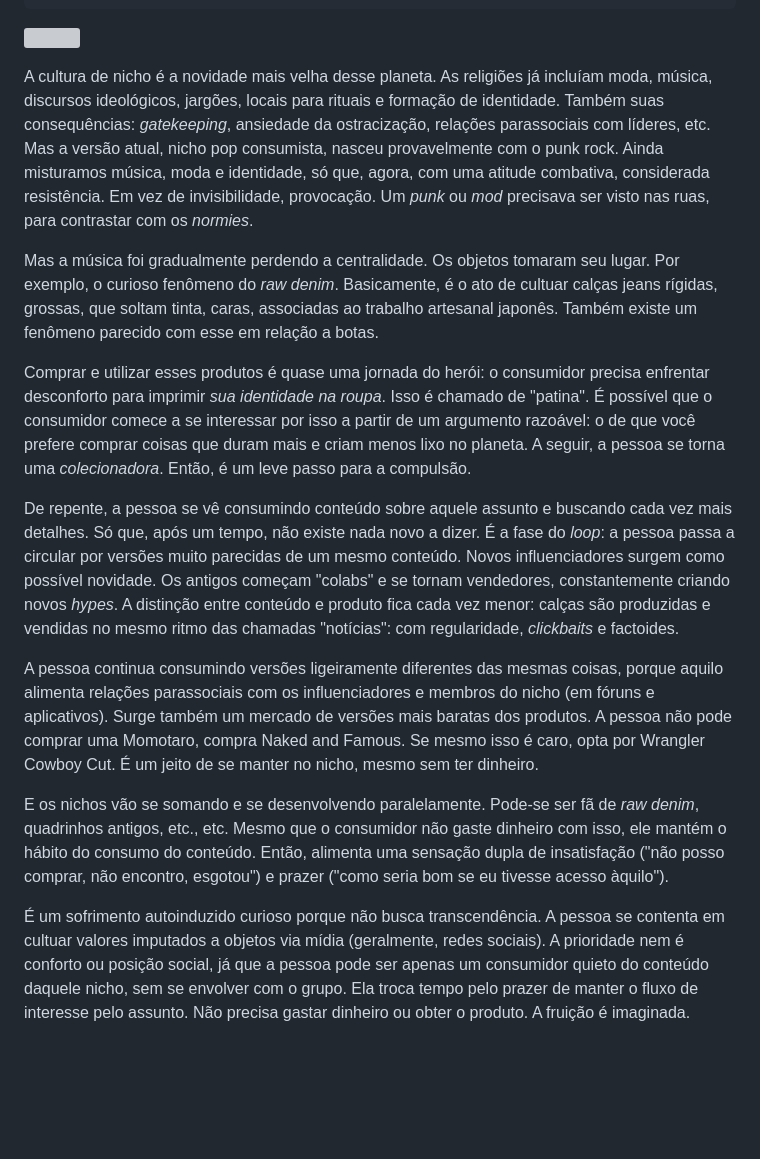
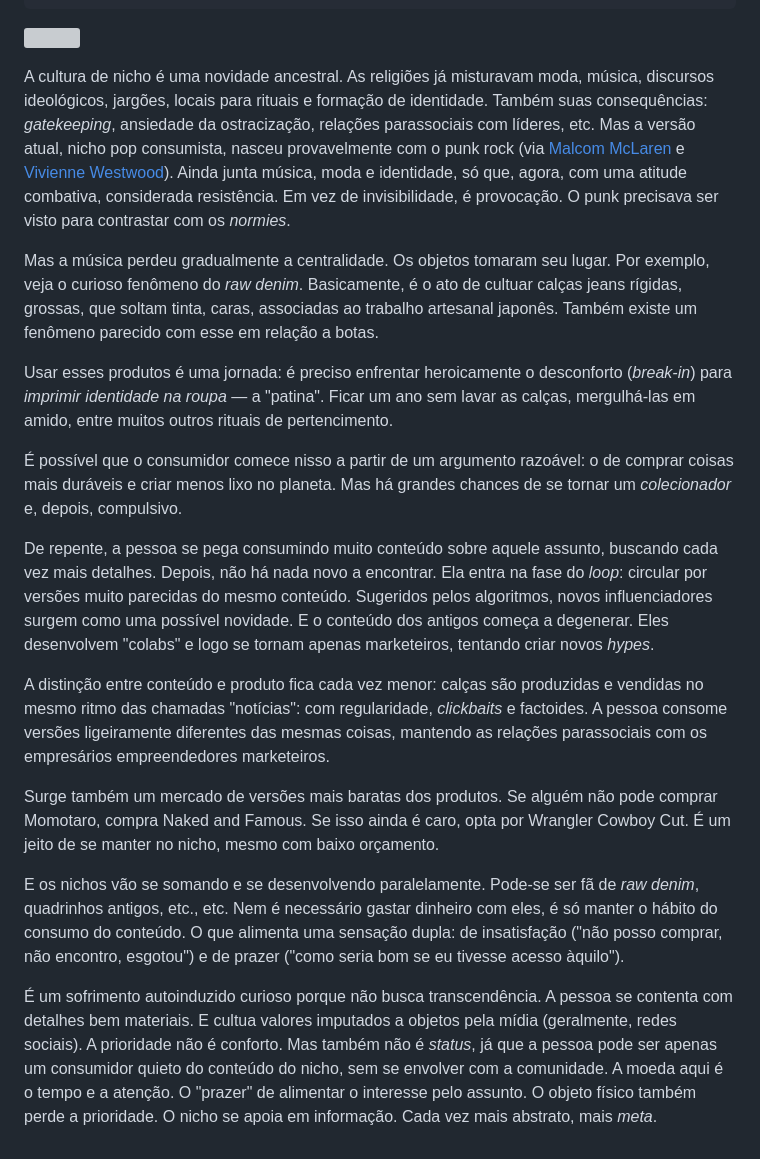
Before and after one commit to eduf/edufme, a Markdown page: src/posts/sofrimento-de-nicho.md, the part around the change. GitHub-like rendering; blank space fills up the shorter version; grey boxes are pictures that could not be loaded.

Commit message:
vault backup: 2026-05-23 19:32:13

```diff
--- a/src/posts/sofrimento-de-nicho.md
+++ b/src/posts/sofrimento-de-nicho.md
@@ -8,16 +8,20 @@ description: "Não precisamos dos objetos, apenas do desejo de obtê-los."
 
 ![](Screenshot%202026-05-23%20at%2016.31.48.png)
 
-A cultura de nicho é a novidade mais velha desse planeta. As religiões já incluíam moda, música, discursos ideológicos, jargões, locais para rituais e formação de identidade. Também suas consequências: _gatekeeping_, ansiedade da ostracização, relações parassociais com líderes, etc. Mas a versão atual, nicho pop consumista, nasceu provavelmente com o punk rock. Ainda misturamos música, moda e identidade, só que, agora, com uma atitude combativa, considerada resistência. Em vez de invisibilidade, provocação. Um *punk* ou *mod* precisava ser visto nas ruas, para contrastar com os _normies_.
+A cultura de nicho é uma novidade ancestral. As religiões já misturavam moda, música, discursos ideológicos, jargões, locais para rituais e formação de identidade. Também suas consequências: _gatekeeping_, ansiedade da ostracização, relações parassociais com líderes, etc. Mas a versão atual, nicho pop consumista, nasceu provavelmente com o punk rock (via [Malcom McLaren](https://en.wikipedia.org/wiki/Malcolm_McLaren) e [Vivienne Westwood](https://en.wikipedia.org/wiki/Vivienne_Westwood)). Ainda junta música, moda e identidade, só que, agora, com uma atitude combativa, considerada resistência. Em vez de invisibilidade, é provocação. O punk precisava ser visto para contrastar com os _normies_.
 
-Mas a música foi gradualmente perdendo a centralidade. Os objetos tomaram seu lugar. Por exemplo, o curioso fenômeno do _raw denim_. Basicamente, é o ato de cultuar calças jeans rígidas, grossas, que soltam tinta, caras, associadas ao trabalho artesanal japonês. Também existe um fenômeno parecido com esse em relação a botas.
+Mas a música perdeu gradualmente a centralidade. Os objetos tomaram seu lugar. Por exemplo, veja o curioso fenômeno do _raw denim_. Basicamente, é o ato de cultuar calças jeans rígidas, grossas, que soltam tinta, caras, associadas ao trabalho artesanal japonês. Também existe um fenômeno parecido com esse em relação a botas.
 
-Comprar e utilizar esses produtos é quase uma jornada do herói: o consumidor precisa enfrentar desconforto para imprimir _sua identidade na roupa_. Isso é chamado de "patina". É possível que o consumidor comece a se interessar por isso a partir de um argumento razoável: o de que você prefere comprar coisas que duram mais e criam menos lixo no planeta. A seguir, a pessoa se torna uma _colecionadora_. Então, é um leve passo para a compulsão.
+Usar esses produtos é uma jornada: é preciso enfrentar heroicamente o desconforto (*break-in*) para _imprimir identidade na roupa_ — a "patina". Ficar um ano sem lavar as calças, mergulhá-las em amido, entre muitos outros rituais de pertencimento.
 
-De repente, a pessoa se vê consumindo conteúdo sobre aquele assunto e buscando cada vez mais detalhes. Só que, após um tempo, não existe nada novo a dizer. É a fase do _loop_: a pessoa passa a circular por versões muito parecidas de um mesmo conteúdo. Novos influenciadores surgem como possível novidade. Os antigos começam "colabs" e se tornam vendedores, constantemente criando novos _hypes_. A distinção entre conteúdo e produto fica cada vez menor: calças são produzidas e vendidas no mesmo ritmo das chamadas "notícias": com regularidade, _clickbaits_ e factoides.
+É possível que o consumidor comece nisso a partir de um argumento razoável: o de comprar coisas mais duráveis e criar menos lixo no planeta. Mas há grandes chances de se tornar um _colecionador_ e, depois, compulsivo.
 
-A pessoa continua consumindo versões ligeiramente diferentes das mesmas coisas, porque aquilo alimenta relações parassociais com os influenciadores e membros do nicho (em fóruns e aplicativos). Surge também um mercado de versões mais baratas dos produtos. A pessoa não pode comprar uma Momotaro, compra Naked and Famous. Se mesmo isso é caro, opta por Wrangler Cowboy Cut. É um jeito de se manter no nicho, mesmo sem ter dinheiro.
+De repente, a pessoa se pega consumindo muito conteúdo sobre aquele assunto, buscando cada vez mais detalhes. Depois, não há nada novo a encontrar. Ela entra na fase do _loop_: circular por versões muito parecidas do mesmo conteúdo. Sugeridos pelos algoritmos, novos influenciadores surgem como uma possível novidade. E o conteúdo dos antigos começa a degenerar. Eles desenvolvem "colabs" e logo se tornam apenas marketeiros, tentando criar novos _hypes_.
 
-E os nichos vão se somando e se desenvolvendo paralelamente. Pode-se ser fã de *raw denim*, quadrinhos antigos, etc., etc. Mesmo que o consumidor não gaste dinheiro com isso, ele mantém o hábito do consumo do conteúdo. Então, alimenta uma sensação dupla de insatisfação ("não posso comprar, não encontro, esgotou") e prazer ("como seria bom se eu tivesse acesso àquilo").
+A distinção entre conteúdo e produto fica cada vez menor: calças são produzidas e vendidas no mesmo ritmo das chamadas "notícias": com regularidade, _clickbaits_ e factoides. A pessoa consome versões ligeiramente diferentes das mesmas coisas, mantendo as relações parassociais com os empresários empreendedores marketeiros.
 
-É um sofrimento autoinduzido curioso porque não busca transcendência. A pessoa se contenta em cultuar valores imputados a objetos via mídia (geralmente, redes sociais). A prioridade nem é conforto ou posição social, já que a pessoa pode ser apenas um consumidor quieto do conteúdo daquele nicho, sem se envolver com o grupo. Ela troca tempo pelo prazer de manter o fluxo de interesse pelo assunto. Não precisa gastar dinheiro ou obter o produto. A fruição é imaginada.
+Surge também um mercado de versões mais baratas dos produtos. Se alguém não pode comprar Momotaro, compra Naked and Famous. Se isso ainda é caro, opta por Wrangler Cowboy Cut. É um jeito de se manter no nicho, mesmo com baixo orçamento.
+
+E os nichos vão se somando e se desenvolvendo paralelamente. Pode-se ser fã de *raw denim*, quadrinhos antigos, etc., etc. Nem é necessário gastar dinheiro com eles, é só manter o hábito do consumo do conteúdo. O que alimenta uma sensação dupla: de insatisfação ("não posso comprar, não encontro, esgotou") e de prazer ("como seria bom se eu tivesse acesso àquilo").
+
+É um sofrimento autoinduzido curioso porque não busca transcendência. A pessoa se contenta com detalhes bem materiais. E cultua valores imputados a objetos pela mídia (geralmente, redes sociais). A prioridade não é conforto. Mas também não é *status*, já que a pessoa pode ser apenas um consumidor quieto do conteúdo do nicho, sem se envolver com a comunidade. A moeda aqui é o tempo e a atenção. O "prazer" de alimentar o interesse pelo assunto. O objeto físico também perde a prioridade. O nicho se apoia em informação. Cada vez mais abstrato, mais *meta*.
```
